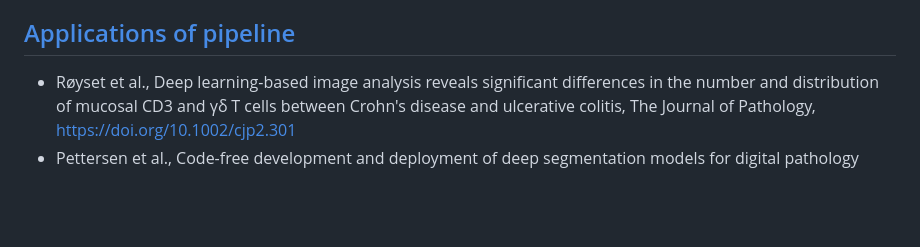
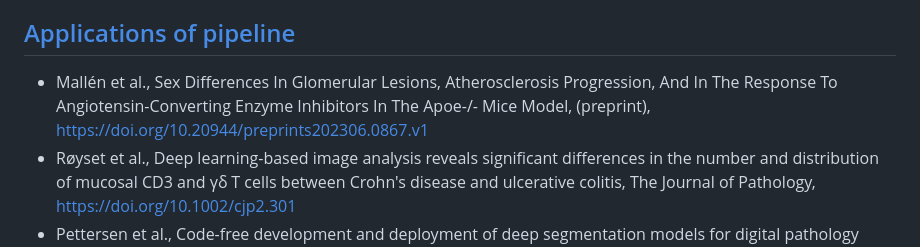
Before and after one commit to andreped/NoCodeSeg, a Markdown page: README.md, the part around the change. GitHub-like rendering; blank space fills up the shorter version.

Commit message:
Added new app [no ci]

```diff
--- a/README.md
+++ b/README.md
@@ -86,6 +86,7 @@ Note that the trained models can only be used for academic purposes due to MIB's
 </details>
 
 ## [Applications of pipeline](https://github.com/andreped/NoCodeSeg#applications-of-pipeline)
+* Mallén et al., Sex Differences In Glomerular Lesions, Atherosclerosis Progression, And In The Response To Angiotensin-Converting Enzyme Inhibitors In The Apoe-/- Mice Model, (preprint), https://doi.org/10.20944/preprints202306.0867.v1
 * Røyset et al., Deep learning-based image analysis reveals significant differences in the number and distribution of mucosal CD3 and γδ T cells between Crohn's disease and ulcerative colitis, The Journal of Pathology, https://doi.org/10.1002/cjp2.301
 * Pettersen et al., Code-free development and deployment of deep segmentation models for digital pathology (2022), Frontiers in Medicine, https://doi.org/10.3389/fmed.2021.816281
 
```
